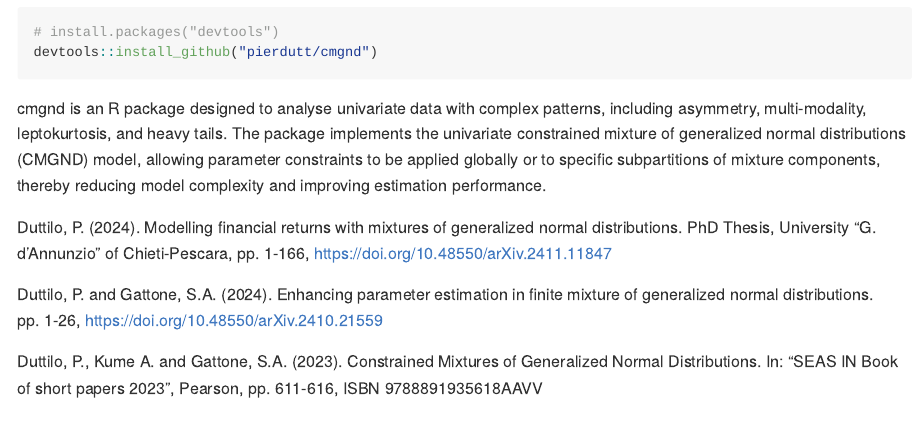
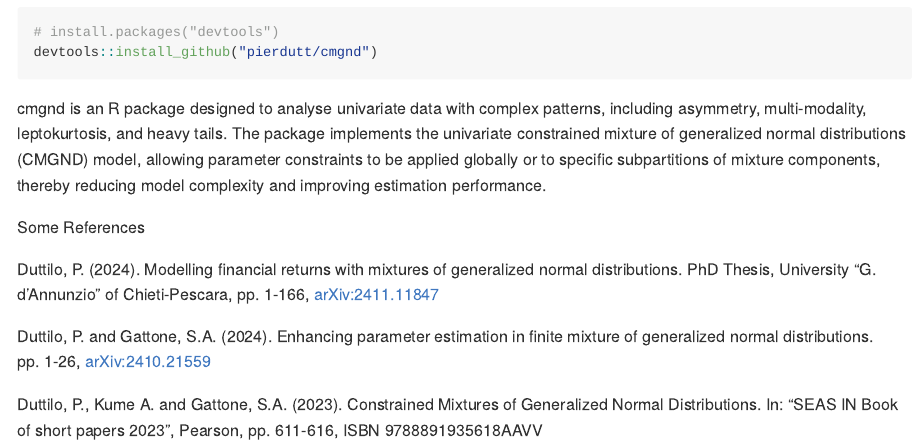
Before and after one commit to pierdutt/cmgnd, an R Markdown document (README.Rmd): the page in a window 1100 px wide, from 210 px down. The pictures show the output file README.md that the author committed with the source, drawn offline in the style of GitHub; badge pictures from the web are left out.

Commit message:
a small change

```diff
--- a/README.Rmd
+++ b/README.Rmd
@@ -31,11 +31,11 @@ devtools::install_github("pierdutt/cmgnd")
 
 cmgnd is an R package designed to analyse univariate data with complex patterns, including asymmetry, multi-modality, leptokurtosis, and heavy tails. The package implements the univariate constrained mixture of generalized normal distributions (CMGND) model, allowing parameter constraints to be applied globally or to specific subpartitions of mixture components, thereby reducing model complexity and improving estimation performance.
 
-\texttt{References}
+Some References
 
-Duttilo, P. (2024). Modelling financial returns with mixtures of generalized normal distributions. PhD Thesis, University “G. d’Annunzio” of Chieti-Pescara, pp. 1-166, https://doi.org/10.48550/arXiv.2411.11847
+Duttilo, P. (2024). Modelling financial returns with mixtures of generalized normal distributions. PhD Thesis, University “G. d’Annunzio” of Chieti-Pescara, pp. 1-166, [arXiv:2411.11847](https://doi.org/10.48550/arXiv.2411.11847)
 
 Duttilo, P. and Gattone, S.A. (2024). Enhancing parameter estimation in finite
-mixture of generalized normal distributions. pp. 1-26, https://doi.org/10.48550/arXiv.2410.21559
+mixture of generalized normal distributions. pp. 1-26, [arXiv:2410.21559](https://doi.org/10.48550/arXiv.2410.21559)
 
 Duttilo, P., Kume A. and Gattone, S.A. (2023). Constrained Mixtures of Generalized Normal Distributions. In: “SEAS IN Book of short papers 2023”, Pearson, pp. 611-616, ISBN 9788891935618AAVV
```
Also changed, not shown: README.md.
